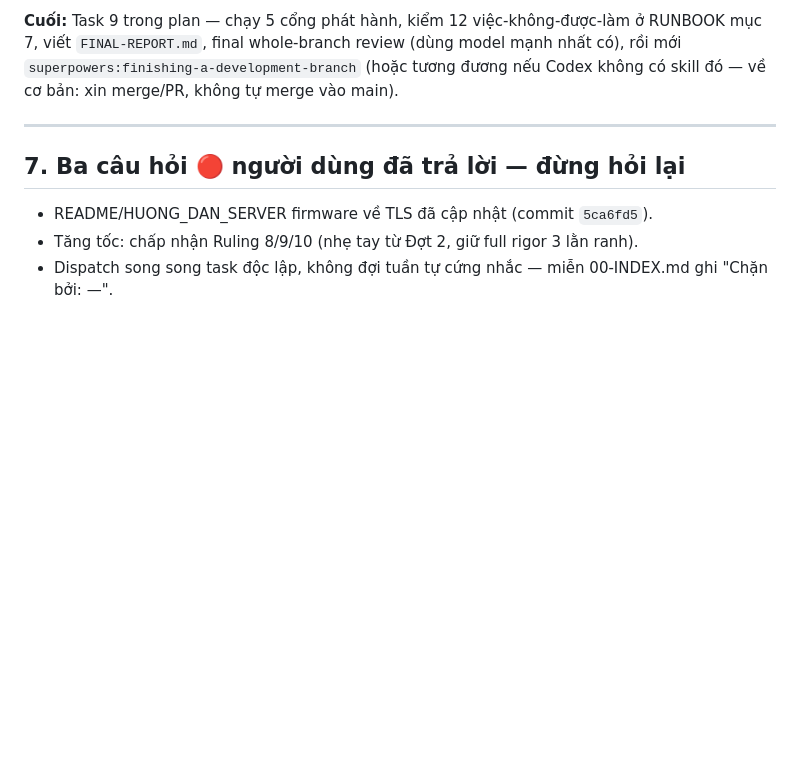
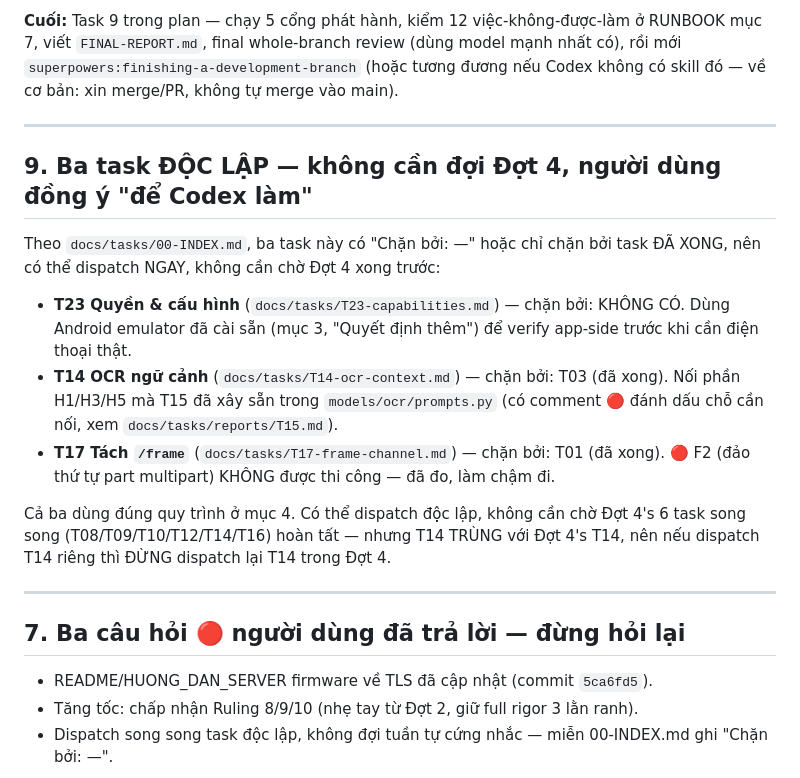
Before and after one commit to hohoangluan/visioncare-host-demo, a Markdown page: docs/tasks/HANDOFF-CODEX.md, the part around one of its changes. GitHub-like rendering; blank space fills up the shorter version.

```diff
--- a/docs/tasks/HANDOFF-CODEX.md
+++ b/docs/tasks/HANDOFF-CODEX.md
@@ -244,6 +282,26 @@ nếu Codex không có skill đó — về cơ bản: xin merge/PR, không tự
 
 ---
 
+## 9. Ba task ĐỘC LẬP — không cần đợi Đợt 4, người dùng đồng ý "để Codex làm"
+
+Theo `docs/tasks/00-INDEX.md`, ba task này có "Chặn bởi: —" hoặc chỉ chặn bởi task
+ĐÃ XONG, nên có thể dispatch NGAY, không cần chờ Đợt 4 xong trước:
+
+- **T23 Quyền & cấu hình** (`docs/tasks/T23-capabilities.md`) — chặn bởi: KHÔNG CÓ.
+  Dùng Android emulator đã cài sẵn (mục 3, "Quyết định thêm") để verify app-side
+  trước khi cần điện thoại thật.
+- **T14 OCR ngữ cảnh** (`docs/tasks/T14-ocr-context.md`) — chặn bởi: T03 (đã xong).
+  Nối phần H1/H3/H5 mà T15 đã xây sẵn trong `models/ocr/prompts.py` (có comment 🔴
+  đánh dấu chỗ cần nối, xem `docs/tasks/reports/T15.md`).
+- **T17 Tách `/frame`** (`docs/tasks/T17-frame-channel.md`) — chặn bởi: T01 (đã
+  xong). 🔴 F2 (đảo thứ tự part multipart) KHÔNG được thi công — đã đo, làm chậm đi.
+
+Cả ba dùng đúng quy trình ở mục 4. Có thể dispatch độc lập, không cần chờ Đợt 4's
+6 task song song (T08/T09/T10/T12/T14/T16) hoàn tất — nhưng T14 TRÙNG với Đợt 4's
+T14, nên nếu dispatch T14 riêng thì ĐỪNG dispatch lại T14 trong Đợt 4.
+
+---
+
 ## 7. Ba câu hỏi 🔴 người dùng đã trả lời — đừng hỏi lại
 
 - README/HUONG_DAN_SERVER firmware về TLS đã cập nhật (commit `5ca6fd5`).
```
Also changed, not shown: other parts of docs/tasks/HANDOFF-CODEX.md (+47 -9 lines), docs/tasks/PROGRESS.md (+2 -2 lines), docs/tasks/RUNBOOK.md (+2 -2 lines).
